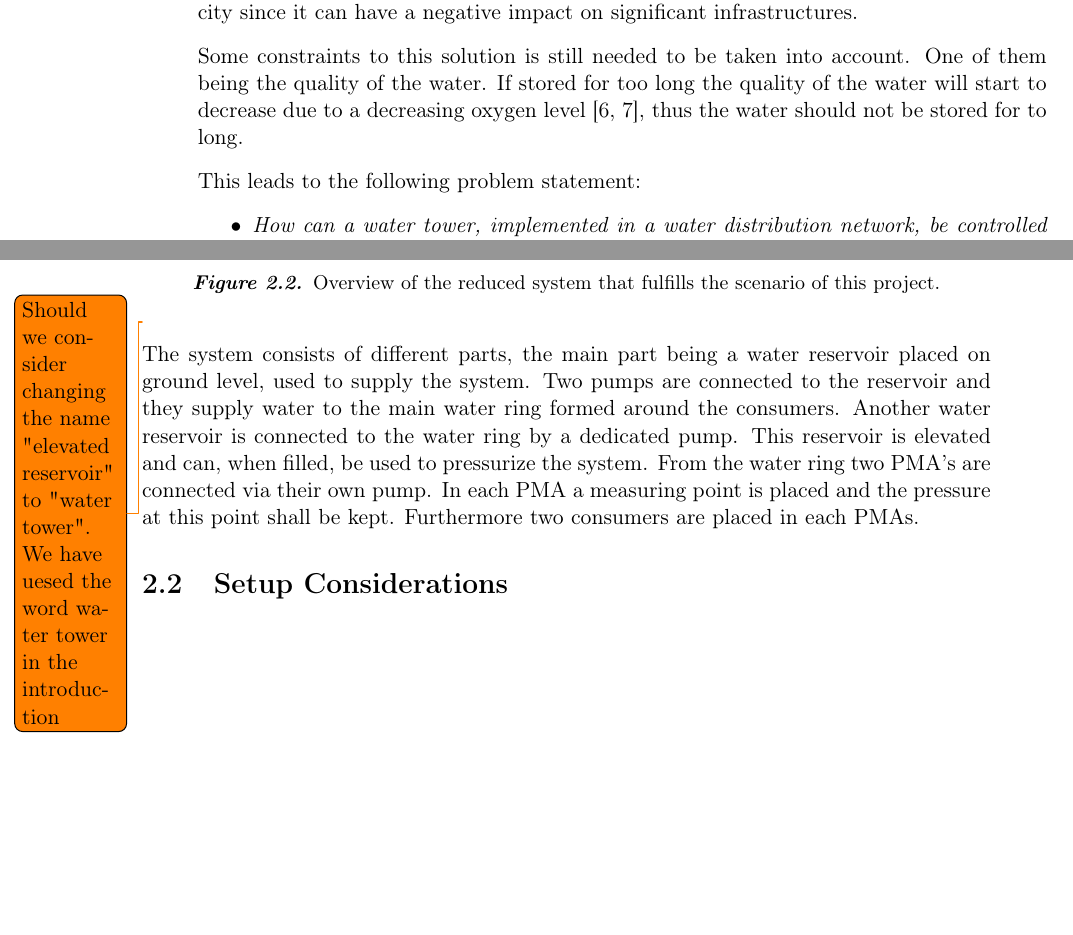
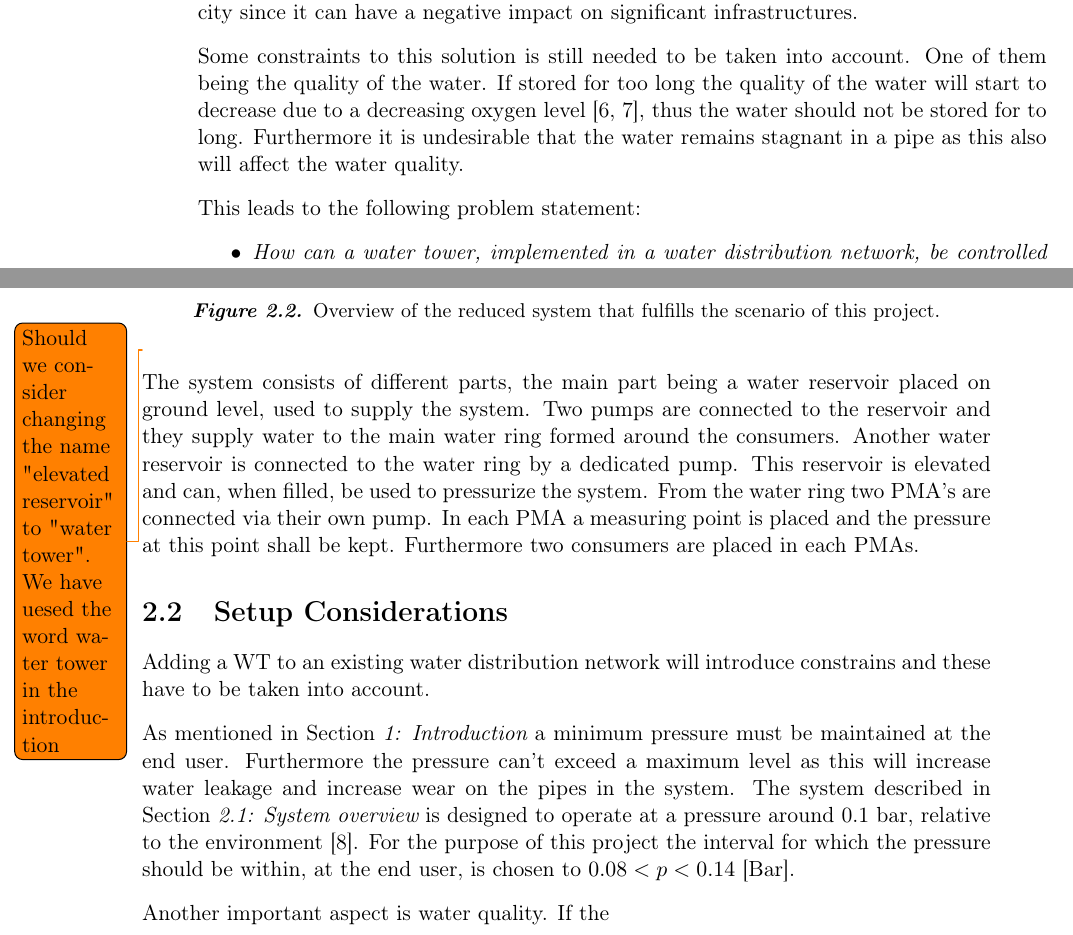
Before and after one commit to SBKrogh/WaterTank, a LaTeX thesis (Gr830.tex, which reads report/analysis/setup_considerations.tex, report/intro.tex): two parts of pages 9 and 14 of 47, joined at a grey line, cut so that both start at the same text, the shorter picture padded with empty space. Compiled offline with pdfLaTeX.

Commit message:
req. to water pressure

```diff
--- a/report/analysis/setup_considerations.tex
+++ b/report/analysis/setup_considerations.tex
@@ -1,3 +1,14 @@
-%main for analyse
+
 
 \section{Setup Considerations}
+
+% This section should contain to things.
+
+% 1: Req. for water pressure
+% 2: Constrain about water quality
+
+Adding a WT to an existing water distribution network will introduce constrains and these have to be taken into account.
+
+As mentioned in \secref{introduction} a minimum pressure must be maintained at the end user. Furthermore the pressure can't exceed a maximum level as this will increase water leakage and increase wear on the pipes in the system. The system described in \secref{system_overview} is designed to operate at a pressure around 0.1 bar, relative to the environment \cite{master_aau}. For the purpose of this project the interval for which the pressure should be within, at the end user, is chosen to $0.08 < p < 0.14$ [Bar].
+
+Another important aspect is water quality. If the
--- a/report/intro.tex
+++ b/report/intro.tex
@@ -12,7 +13,7 @@ This means that the price for electric power also varies \cite{fluctuating_price
 
 Maximum allowed pressure should also be considered as the water leakage increases when pressure is increased\cite{feldman2009aspects}, thus increasing the water losses which leads to a higher energy consumption. In \cite{feldman2009aspects} it is stated that the estimated world wide water loss is at 30 \%, so the energy used on cleaning the water for filth, bacteria and pressurizing it is lost. The maximum allowed pressure will be defined by the maximum allowed water level i the WT. Another problem that should be highlighted to a high pressure is that a high pressure will increase the wear on the pipes in a system\cite{Watts_water}, which leads to higher maintenances costs as they have to be replaced more often. Such maintenances is not an easy task, since the pipes usually is under ground and needs to be dug up which is expensive, especially in a city since it can have a negative impact on significant infrastructures.
 
-Some constraints to this solution is still needed to be taken into account. One of them being the quality of the water. If stored for too long the quality of the water will start to decrease due to a decreasing oxygen level \cite{Lenntech,DO}, thus the water should not be stored for to long.
+Some constraints to this solution is still needed to be taken into account. One of them being the quality of the water. If stored for too long the quality of the water will start to decrease due to a decreasing oxygen level \cite{Lenntech,DO}, thus the water should not be stored for to long. Furthermore it is undesirable that the water remains stagnant in a pipe as this also will affect the water quality.
 
 This leads to the following problem statement:
 \begin{itemize}
```
Also changed, not shown: report/intro.tex (1 more changed lines).
